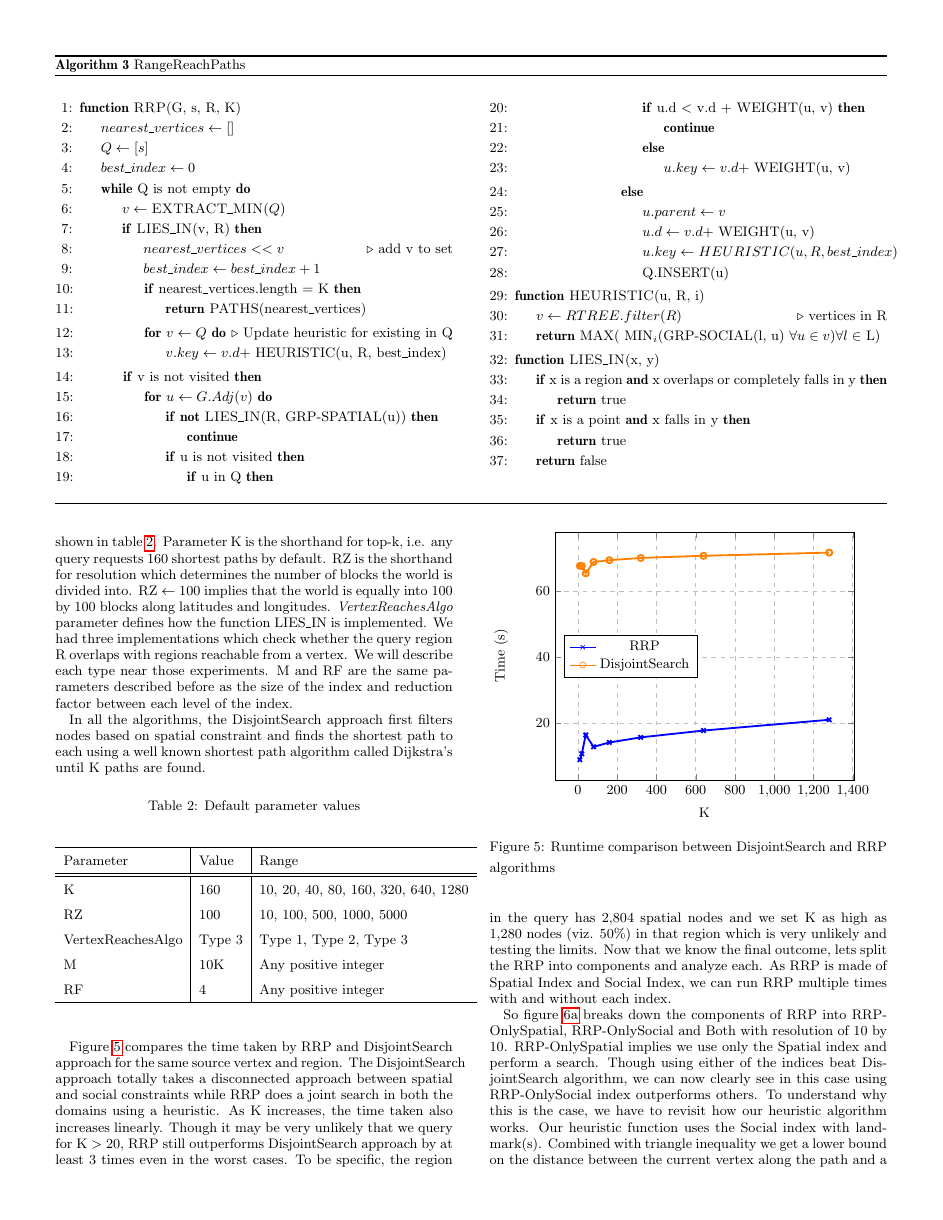
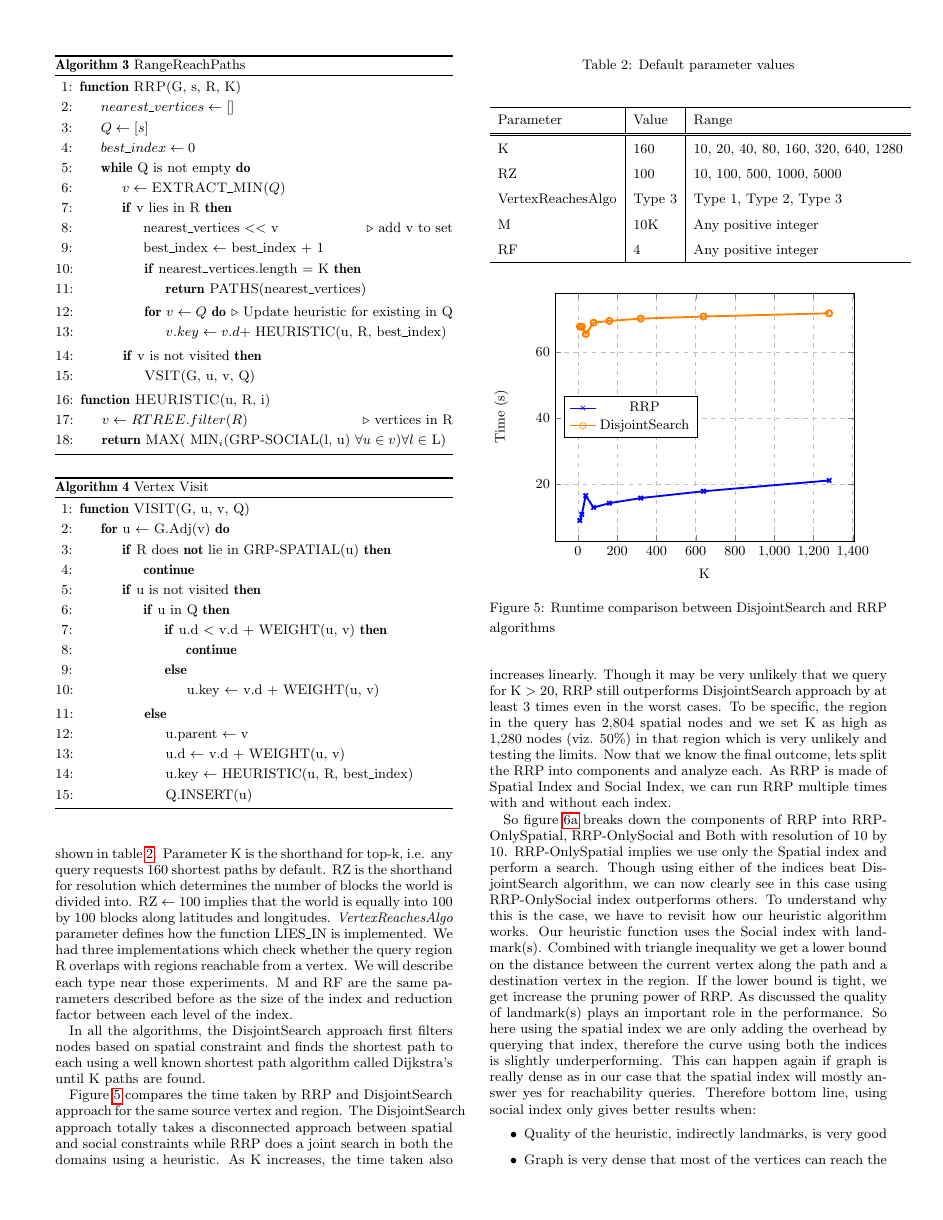
Before and after one commit to Nithanaroy/MastersThesisPaper, a LaTeX paper (GeoReachPaths.tex, which reads Solution.tex): page 5 of 8. Compiled offline with pdfLaTeX.

Commit message:
Fixed Algorithm RRP's size

```diff
--- a/Solution.tex
+++ b/Solution.tex
@@ -415,25 +414,7 @@ The algorithm \ref{alg3} shows RangeReachPaths in detail. We initialize all vert
 		\EndIf
 
 		\If{v is not visited}
-			\For{$u \gets G.Adj(v)$}
-				\If{\textbf{not} \Call{LIES\_IN}{R, GRP-SPATIAL(u)}}
-					\State \textbf{continue}
-				\EndIf
-				\If{u is not visited}
-					\If{u in Q}
-						\If{u.d < v.d + WEIGHT(u, v)}
-							\State \textbf{continue}
-						\Else
-							\State $u.key \gets v.d +$ WEIGHT(u, v)
-						\EndIf
-					\Else
-						\State $u.parent \gets v$
-						\State $u.d \gets v.d +$ WEIGHT(u, v)
-						\State $u.key \gets HEURISTIC(u, R, best\_index)$
-						\State Q.INSERT(u)
-					\EndIf
-				\EndIf
-			\EndFor
+			\State \Call{VSIT}{G, u, v, Q}
 		\EndIf
 	\EndWhile
 \EndFunction
@@ -443,15 +424,43 @@ The algorithm \ref{alg3} shows RangeReachPaths in detail. We initialize all vert
 	\State \Return MAX( MIN$_i$(GRP-SOCIAL(l, u) $\forall u \in v) \forall l \in$ L)
 \EndFunction
 
-\Function{LIES\_IN}{x, y}
-	\If{x is a region \textbf{and} x overlaps or completely falls in y}
-		\State \Return true
-	\EndIf
-	\If{x is a point \textbf{and} x falls in y}
-		\State \Return true
-	\EndIf
-	\State \Return false
+% \Function{LIES\_IN}{x, y}
+% 	\If{x is a region \textbf{and} x overlaps or completely falls in y}
+% 		\State \Return true
+% 	\EndIf
+% 	\If{x is a point \textbf{and} x falls in y}
+% 		\State \Return true
+% 	\EndIf
+% 	\State \Return false
+% \EndFunction
+\end{algorithmic}
+\end{algorithm}
+
+
+\begin{algorithm}[t]
+\caption{Vertex Visit}
+\label{alg4}
+\begin{algorithmic}[1]
+\Function{VISIT}{G, u, v, Q}
+	\For{u $\gets$ G.Adj(v)}
+		\If{R does \textbf{not} lie in GRP-SPATIAL(u)}
+			\State \textbf{continue}
+		\EndIf
+		\If{u is not visited}
+			\If{u in Q}
+				\If{u.d < v.d + WEIGHT(u, v)}
+					\State \textbf{continue}
+				\Else
+					\State u.key $\gets$ v.d + WEIGHT(u, v)
+				\EndIf
+			\Else
+				\State u.parent $\gets$ v
+				\State u.d $\gets$ v.d + WEIGHT(u, v)
+				\State u.key $\gets$ HEURISTIC(u, R, best\_index)
+				\State Q.INSERT(u)
+			\EndIf
+		\EndIf
+	\EndFor
 \EndFunction
 \end{algorithmic}
-\end{multicols}
-\end{algorithm*}
+\end{algorithm}
```
Also changed, not shown: Solution.tex (9 more changed lines).
